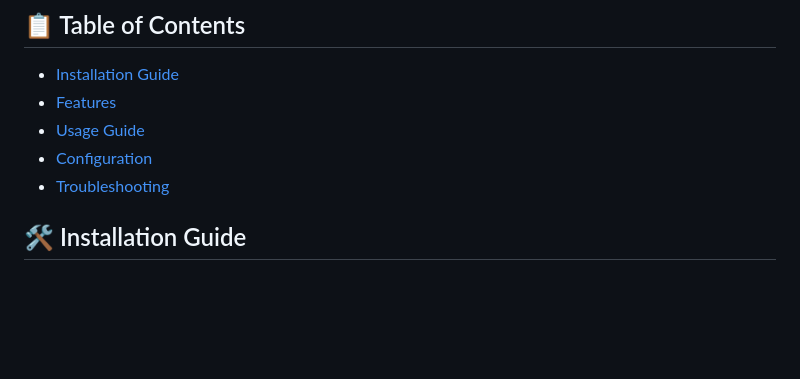
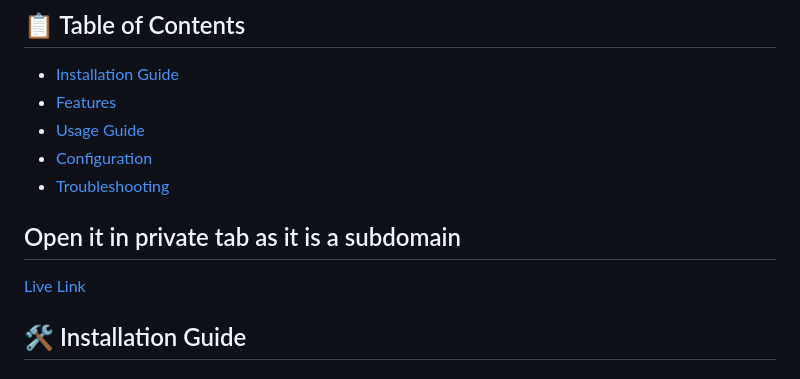
Before and after one commit to improperboy/Hackmate, a Markdown page: README.md, the part around the change. GitHub-like rendering; blank space fills up the shorter version.

```diff
--- a/README.md
+++ b/README.md
@@ -10,6 +10,10 @@ HackMate is a complete, feature-rich hackathon management system designed to str
 - [Usage Guide](#-usage-guide)
 - [Configuration](#-configuration-options)
 - [Troubleshooting](#-troubleshooting)
+
+## Open it in private tab as it is a subdomain
+ [Live Link](#-https://hackmate.ct.ws/)
+
 
 ## 🛠️ Installation Guide
 
```
